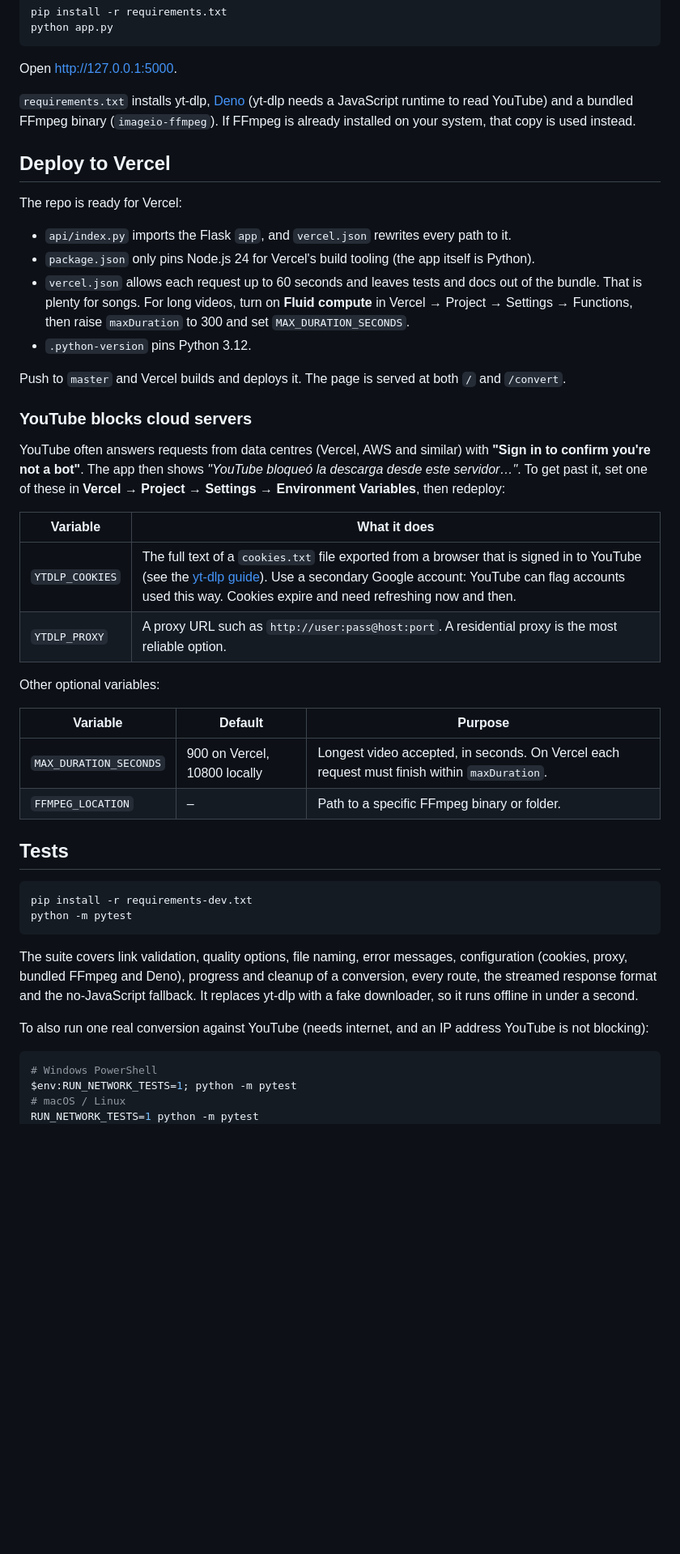
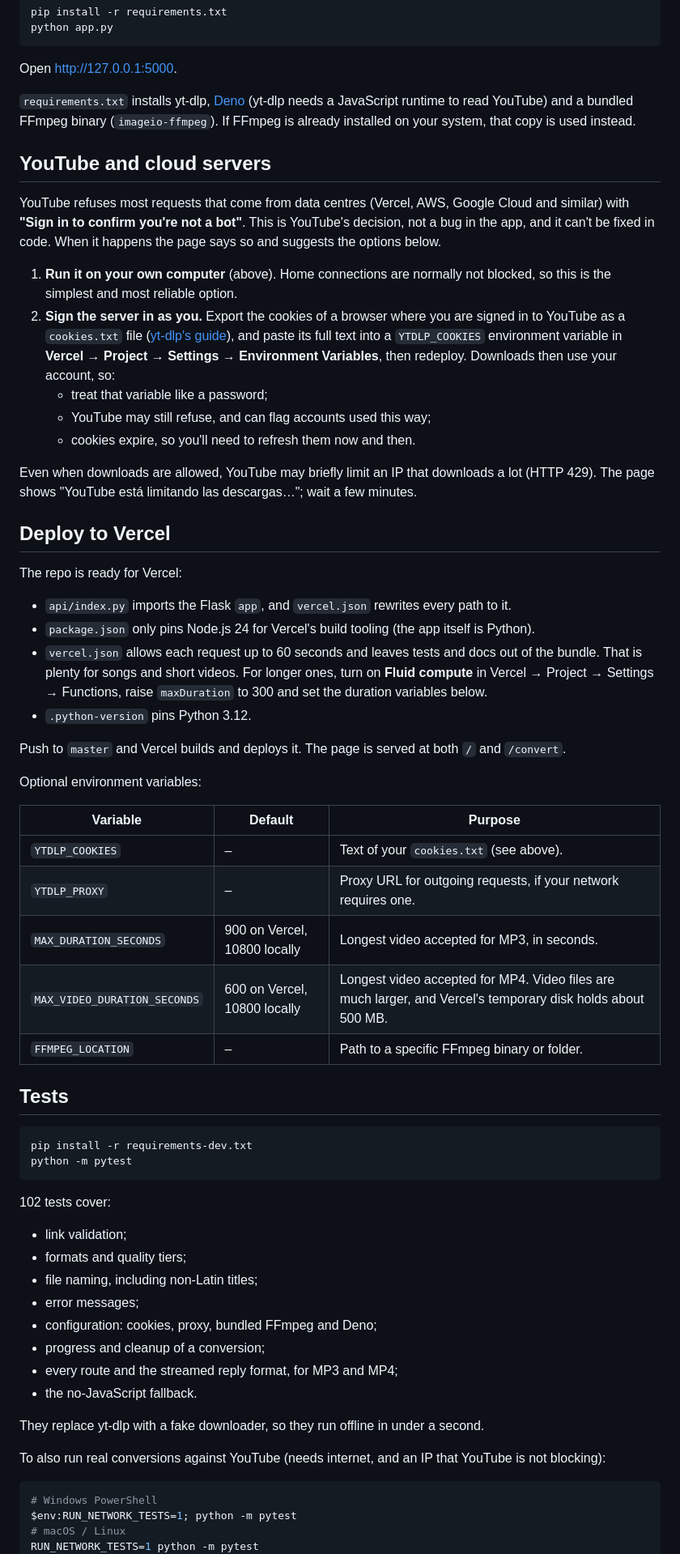
Before and after one commit to Wcno/convertMusic, a Markdown page: README.md, the part around one of its changes. Shown at 81% size. GitHub-like rendering; blank space fills up the shorter version.

````diff
--- a/README.md
+++ b/README.md
@@ -41,31 +41,37 @@ Open <http://127.0.0.1:5000>.
 
 `requirements.txt` installs yt-dlp, [Deno](https://deno.com) (yt-dlp needs a JavaScript runtime to read YouTube) and a bundled FFmpeg binary (`imageio-ffmpeg`). If FFmpeg is already installed on your system, that copy is used instead.
 
+## YouTube and cloud servers
+
+YouTube refuses most requests that come from data centres (Vercel, AWS, Google Cloud and similar) with **"Sign in to confirm you're not a bot"**. This is YouTube's decision, not a bug in the app, and it can't be fixed in code. When it happens the page says so and suggests the options below.
+
+1. **Run it on your own computer** (above). Home connections are normally not blocked, so this is the simplest and most reliable option.
+2. **Sign the server in as you.** Export the cookies of a browser where you are signed in to YouTube as a `cookies.txt` file ([yt-dlp's guide](https://github.com/yt-dlp/yt-dlp/wiki/Extractors#exporting-youtube-cookies)), and paste its full text into a `YTDLP_COOKIES` environment variable in **Vercel → Project → Settings → Environment Variables**, then redeploy. Downloads then use your account, so:
+   - treat that variable like a password;
+   - YouTube may still refuse, and can flag accounts used this way;
+   - cookies expire, so you'll need to refresh them now and then.
+
+Even when downloads are allowed, YouTube may briefly limit an IP that downloads a lot (HTTP 429). The page shows "YouTube está limitando las descargas…"; wait a few minutes.
+
 ## Deploy to Vercel
 
 The repo is ready for Vercel:
 
 - `api/index.py` imports the Flask `app`, and `vercel.json` rewrites every path to it.
 - `package.json` only pins Node.js 24 for Vercel's build tooling (the app itself is Python).
-- `vercel.json` allows each request up to 60 seconds and leaves tests and docs out of the bundle. That is plenty for songs. For long videos, turn on **Fluid compute** in Vercel → Project → Settings → Functions, then raise `maxDuration` to 300 and set `MAX_DURATION_SECONDS`.
+- `vercel.json` allows each request up to 60 seconds and leaves tests and docs out of the bundle. That is plenty for songs and short videos. For longer ones, turn on **Fluid compute** in Vercel → Project → Settings → Functions, raise `maxDuration` to 300 and set the duration variables below.
 - `.python-version` pins Python 3.12.
 
 Push to `master` and Vercel builds and deploys it. The page is served at both `/` and `/convert`.
 
-### YouTube blocks cloud servers
-
-YouTube often answers requests from data centres (Vercel, AWS and similar) with **"Sign in to confirm you're not a bot"**. The app then shows *"YouTube bloqueó la descarga desde este servidor…"*. To get past it, set one of these in **Vercel → Project → Settings → Environment Variables**, then redeploy:
-
-| Variable | What it does |
-|---|---|
-| `YTDLP_COOKIES` | The full text of a `cookies.txt` file exported from a browser that is signed in to YouTube (see the [yt-dlp guide](https://github.com/yt-dlp/yt-dlp/wiki/Extractors#exporting-youtube-cookies)). Use a secondary Google account: YouTube can flag accounts used this way. Cookies expire and need refreshing now and then. |
-| `YTDLP_PROXY` | A proxy URL such as `http://user:pass@host:port`. A residential proxy is the most reliable option. |
-
-Other optional variables:
+Optional environment variables:
 
 | Variable | Default | Purpose |
 |---|---|---|
-| `MAX_DURATION_SECONDS` | 900 on Vercel, 10800 locally | Longest video accepted, in seconds. On Vercel each request must finish within `maxDuration`. |
+| `YTDLP_COOKIES` | – | Text of your `cookies.txt` (see above). |
+| `YTDLP_PROXY` | – | Proxy URL for outgoing requests, if your network requires one. |
+| `MAX_DURATION_SECONDS` | 900 on Vercel, 10800 locally | Longest video accepted for MP3, in seconds. |
+| `MAX_VIDEO_DURATION_SECONDS` | 600 on Vercel, 10800 locally | Longest video accepted for MP4. Video files are much larger, and Vercel's temporary disk holds about 500 MB. |
 | `FFMPEG_LOCATION` | – | Path to a specific FFmpeg binary or folder. |
 
 ## Tests
@@ -75,9 +81,20 @@ pip install -r requirements-dev.txt
 python -m pytest
 ```
 
-The suite covers link validation, quality options, file naming, error messages, configuration (cookies, proxy, bundled FFmpeg and Deno), progress and cleanup of a conversion, every route, the streamed response format and the no-JavaScript fallback. It replaces yt-dlp with a fake downloader, so it runs offline in under a second.
+102 tests cover:
 
-To also run one real conversion against YouTube (needs internet, and an IP address YouTube is not blocking):
+- link validation;
+- formats and quality tiers;
+- file naming, including non-Latin titles;
+- error messages;
+- configuration: cookies, proxy, bundled FFmpeg and Deno;
+- progress and cleanup of a conversion;
+- every route and the streamed reply format, for MP3 and MP4;
+- the no-JavaScript fallback.
+
+They replace yt-dlp with a fake downloader, so they run offline in under a second.
+
+To also run real conversions against YouTube (needs internet, and an IP that YouTube is not blocking):
 
 ```bash
 # Windows PowerShell
````
Also changed, not shown: other parts of README.md (+34 -24 lines), .impeccable/surfaces/templates-index-html.md (+1 -1 lines), PRODUCT.md (+4 -4 lines), docs/screenshot.png, 8 other files.
